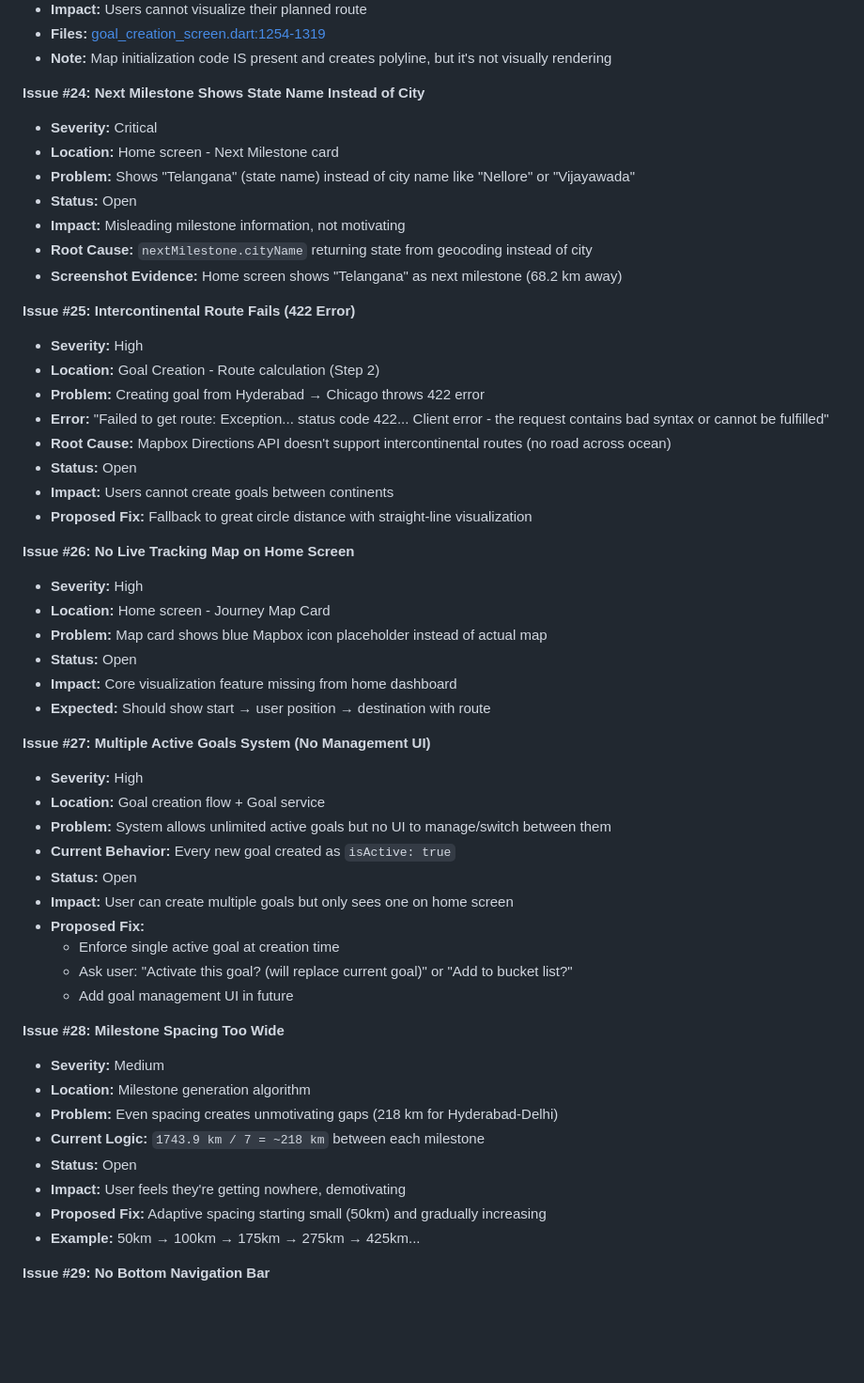
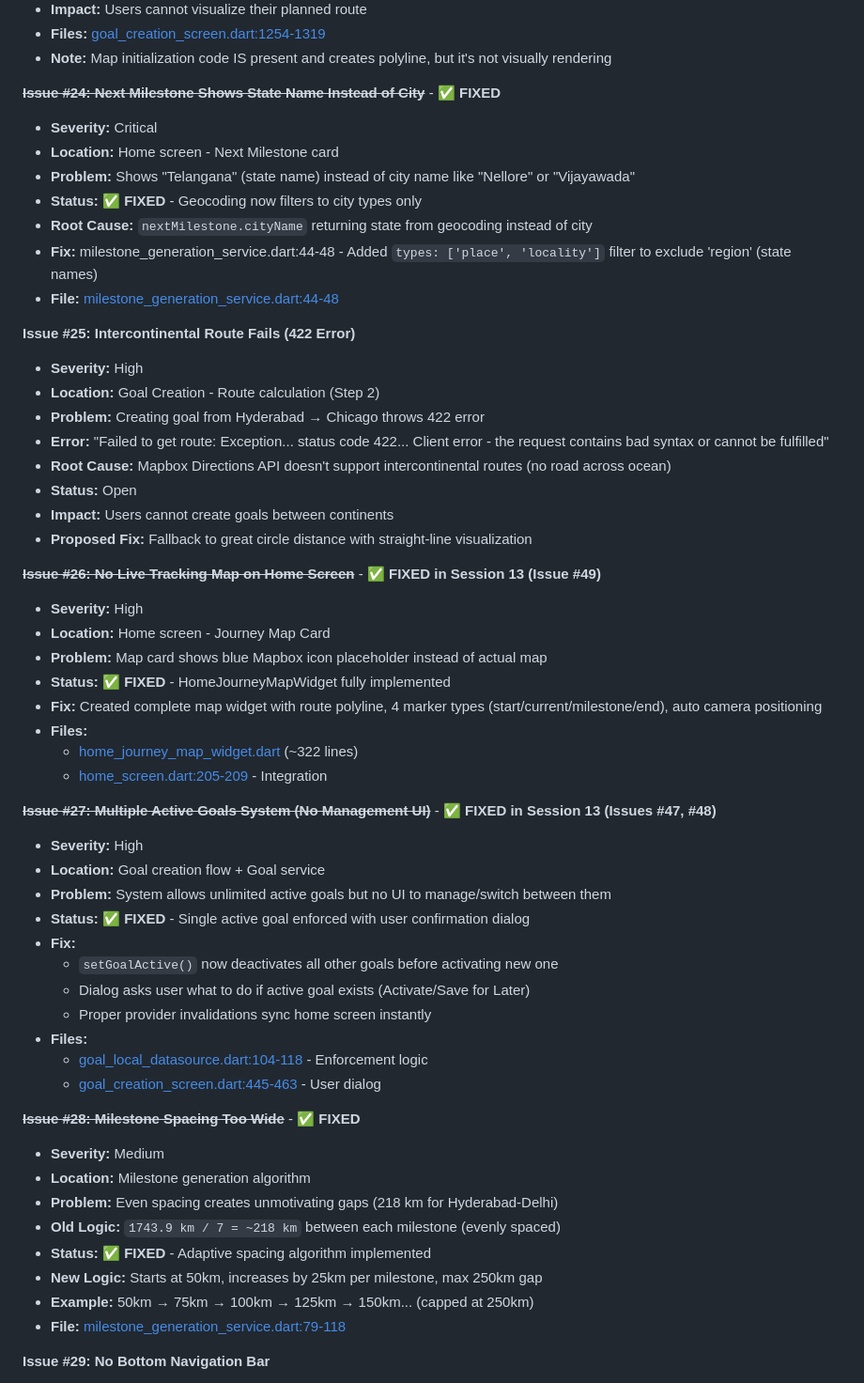
Before and after one commit to Happyloopgit/runtocanada, a Markdown page: docs/TESTING_ISSUES_LOG.md, the part around the change. Shown at 94% size. GitHub-like rendering; blank space fills up the shorter version.

Commit message:
Update testing log: Mark issues #24, #26, #27, #28 as FIXED
DOCUMENTATION UPDATE:
After thorough code verification, confirmed these issues are already fixed:

✅ Issue #24: Next milestone shows state name - FIXED
- Filter geocoding to city types only (place, locality)
- File: milestone_generation_service.dart:44-48

✅ Issue #26: No live tracking map on home screen - FIXED in Session 13
- HomeJourneyMapWidget fully implemented (~322 lines)
- Shows route, 4 marker types, auto camera positioning
- File: home_journey_map_widget.dart

✅ Issue #27: Multiple active goals system - FIXED in Session 13
- Single active goal enforced with deactivation logic
- User dialog for activate vs save for later
- Files: goal_local_datasource.dart, goal_creation_screen.dart

✅ Issue #28: Milestone spacing too wide - FIXED
- Adaptive algorithm: 50km start, +25km increment, 250km max
- File: milestone_generation_service.dart:79-118

All fixes verified in codebase with file paths and line numbers documented.

🤖 Generated with Claude Code (https://claude.com/claude-code)

Co-Authored-By: Claude Sonnet 4.5 <noreply@anthropic.com>

```diff
--- a/docs/TESTING_ISSUES_LOG.md
+++ b/docs/TESTING_ISSUES_LOG.md
@@ -823,14 +823,14 @@ Failed to get current location: Exception: Invalid mapbox access token
 - **Files:** [goal_creation_screen.dart:1254-1319](app/lib/features/goals/presentation/screens/goal_creation_screen.dart#L1254-L1319)
 - **Note:** Map initialization code IS present and creates polyline, but it's not visually rendering
 
-**Issue #24: Next Milestone Shows State Name Instead of City**
+~~**Issue #24: Next Milestone Shows State Name Instead of City**~~ - ✅ **FIXED**
 - **Severity:** Critical
 - **Location:** Home screen - Next Milestone card
 - **Problem:** Shows "Telangana" (state name) instead of city name like "Nellore" or "Vijayawada"
-- **Status:** Open
-- **Impact:** Misleading milestone information, not motivating
+- **Status:** ✅ **FIXED** - Geocoding now filters to city types only
 - **Root Cause:** `nextMilestone.cityName` returning state from geocoding instead of city
-- **Screenshot Evidence:** Home screen shows "Telangana" as next milestone (68.2 km away)
+- **Fix:** milestone_generation_service.dart:44-48 - Added `types: ['place', 'locality']` filter to exclude 'region' (state names)
+- **File:** [milestone_generation_service.dart:44-48](app/lib/features/goals/data/services/milestone_generation_service.dart#L44-L48)
 
 **Issue #25: Intercontinental Route Fails (422 Error)**
 - **Severity:** High
@@ -842,35 +842,38 @@ Failed to get current location: Exception: Invalid mapbox access token
 - **Impact:** Users cannot create goals between continents
 - **Proposed Fix:** Fallback to great circle distance with straight-line visualization
 
-**Issue #26: No Live Tracking Map on Home Screen**
+~~**Issue #26: No Live Tracking Map on Home Screen**~~ - ✅ **FIXED in Session 13 (Issue #49)**
 - **Severity:** High
 - **Location:** Home screen - Journey Map Card
 - **Problem:** Map card shows blue Mapbox icon placeholder instead of actual map
-- **Status:** Open
-- **Impact:** Core visualization feature missing from home dashboard
-- **Expected:** Should show start → user position → destination with route
-
-**Issue #27: Multiple Active Goals System (No Management UI)**
+- **Status:** ✅ **FIXED** - HomeJourneyMapWidget fully implemented
+- **Fix:** Created complete map widget with route polyline, 4 marker types (start/current/milestone/end), auto camera positioning
+- **Files:**
+  - [home_journey_map_widget.dart](app/lib/features/home/presentation/widgets/home_journey_map_widget.dart) (~322 lines)
+  - [home_screen.dart:205-209](app/lib/features/home/presentation/screens/home_screen.dart#L205-L209) - Integration
+
+~~**Issue #27: Multiple Active Goals System (No Management UI)**~~ - ✅ **FIXED in Session 13 (Issues #47, #48)**
 - **Severity:** High
 - **Location:** Goal creation flow + Goal service
 - **Problem:** System allows unlimited active goals but no UI to manage/switch between them
-- **Current Behavior:** Every new goal created as `isActive: true`
-- **Status:** Open
-- **Impact:** User can create multiple goals but only sees one on home screen
-- **Proposed Fix:**
-  - Enforce single active goal at creation time
-  - Ask user: "Activate this goal? (will replace current goal)" or "Add to bucket list?"
-  - Add goal management UI in future
-
-**Issue #28: Milestone Spacing Too Wide**
+- **Status:** ✅ **FIXED** - Single active goal enforced with user confirmation dialog
+- **Fix:**
+  - `setGoalActive()` now deactivates all other goals before activating new one
+  - Dialog asks user what to do if active goal exists (Activate/Save for Later)
+  - Proper provider invalidations sync home screen instantly
+- **Files:**
+  - [goal_local_datasource.dart:104-118](app/lib/features/goals/data/datasources/goal_local_datasource.dart#L104-L118) - Enforcement logic
+  - [goal_creation_screen.dart:445-463](app/lib/features/goals/presentation/screens/goal_creation_screen.dart#L445-L463) - User dialog
+
+~~**Issue #28: Milestone Spacing Too Wide**~~ - ✅ **FIXED**
 - **Severity:** Medium
 - **Location:** Milestone generation algorithm
 - **Problem:** Even spacing creates unmotivating gaps (218 km for Hyderabad-Delhi)
-- **Current Logic:** `1743.9 km / 7 = ~218 km` between each milestone
-- **Status:** Open
-- **Impact:** User feels they're getting nowhere, demotivating
-- **Proposed Fix:** Adaptive spacing starting small (50km) and gradually increasing
-- **Example:** 50km → 100km → 175km → 275km → 425km...
+- **Old Logic:** `1743.9 km / 7 = ~218 km` between each milestone (evenly spaced)
+- **Status:** ✅ **FIXED** - Adaptive spacing algorithm implemented
+- **New Logic:** Starts at 50km, increases by 25km per milestone, max 250km gap
+- **Example:** 50km → 75km → 100km → 125km → 150km... (capped at 250km)
+- **File:** [milestone_generation_service.dart:79-118](app/lib/features/goals/data/services/milestone_generation_service.dart#L79-L118)
 
 **Issue #29: No Bottom Navigation Bar**
 - **Severity:** Medium
```
